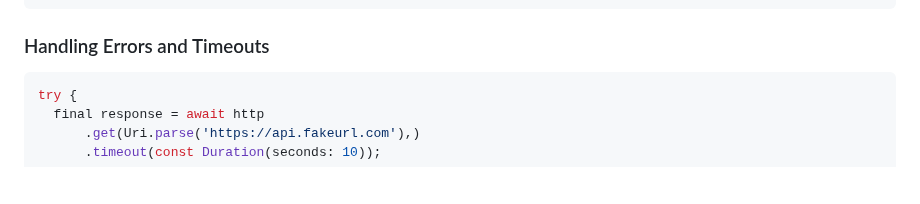
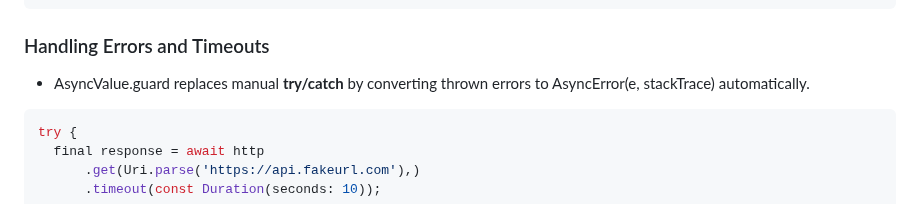
Before and after one commit to UmerFarooqJillani/Learn-Riverpod-Flutter, a Markdown page: c_api_database_and_advanced_concepts/README.md, the part around one of its changes. GitHub-like rendering; blank space fills up the shorter version.

Commit message:
Add the one statement for better understanding to replace the 'try/catch'

````diff
--- a/c_api_database_and_advanced_concepts/README.md
+++ b/c_api_database_and_advanced_concepts/README.md
@@ -312,6 +312,7 @@ FutureBuilder<Todo>(
 )
 ```
 ### Handling Errors and Timeouts
+- AsyncValue.guard replaces manual **try/catch** by converting thrown errors to AsyncError(e, stackTrace) automatically.
 ```dart
 try {
   final response = await http
````
Also changed, not shown: other parts of c_api_database_and_advanced_concepts/README.md (+1 -1 lines).
